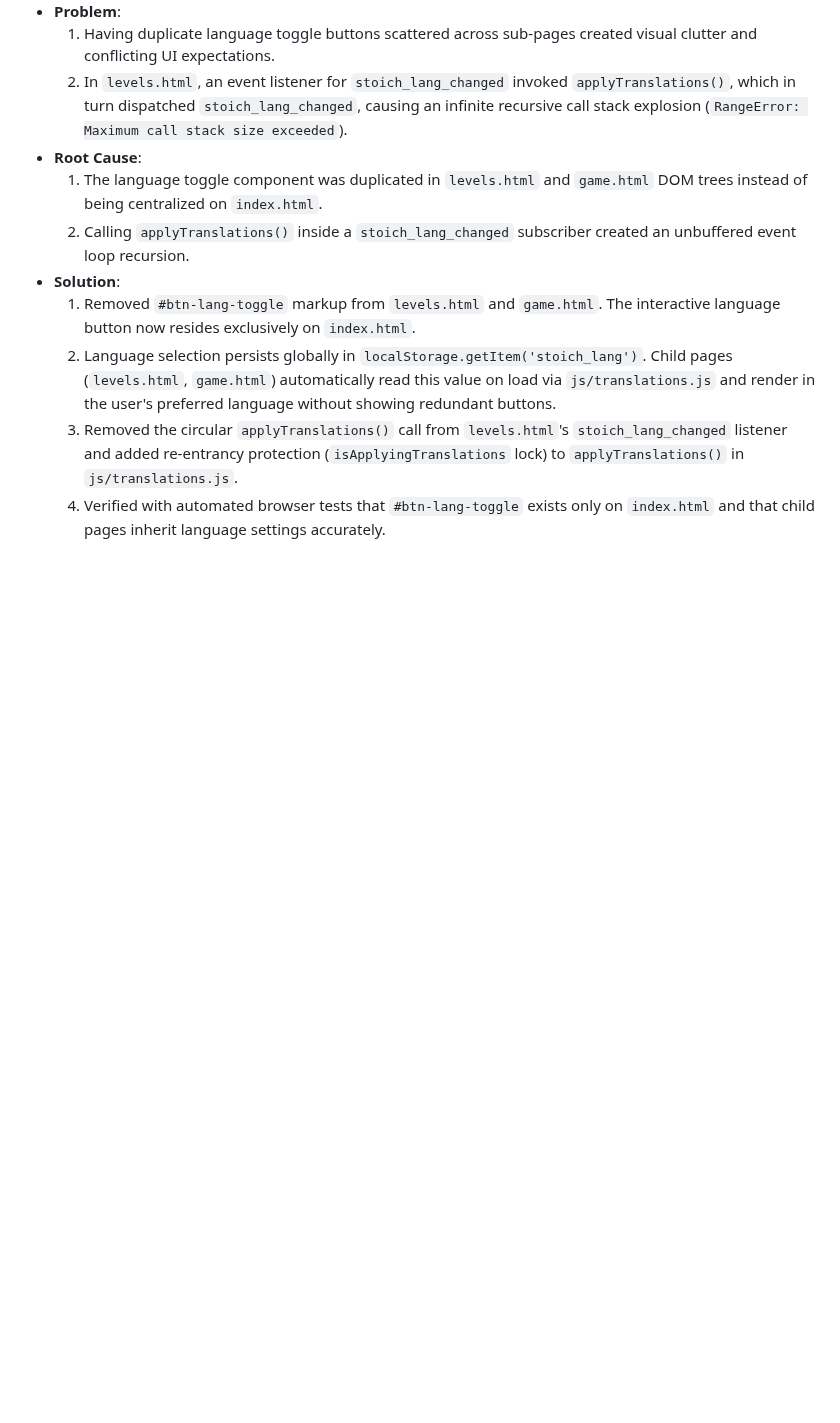
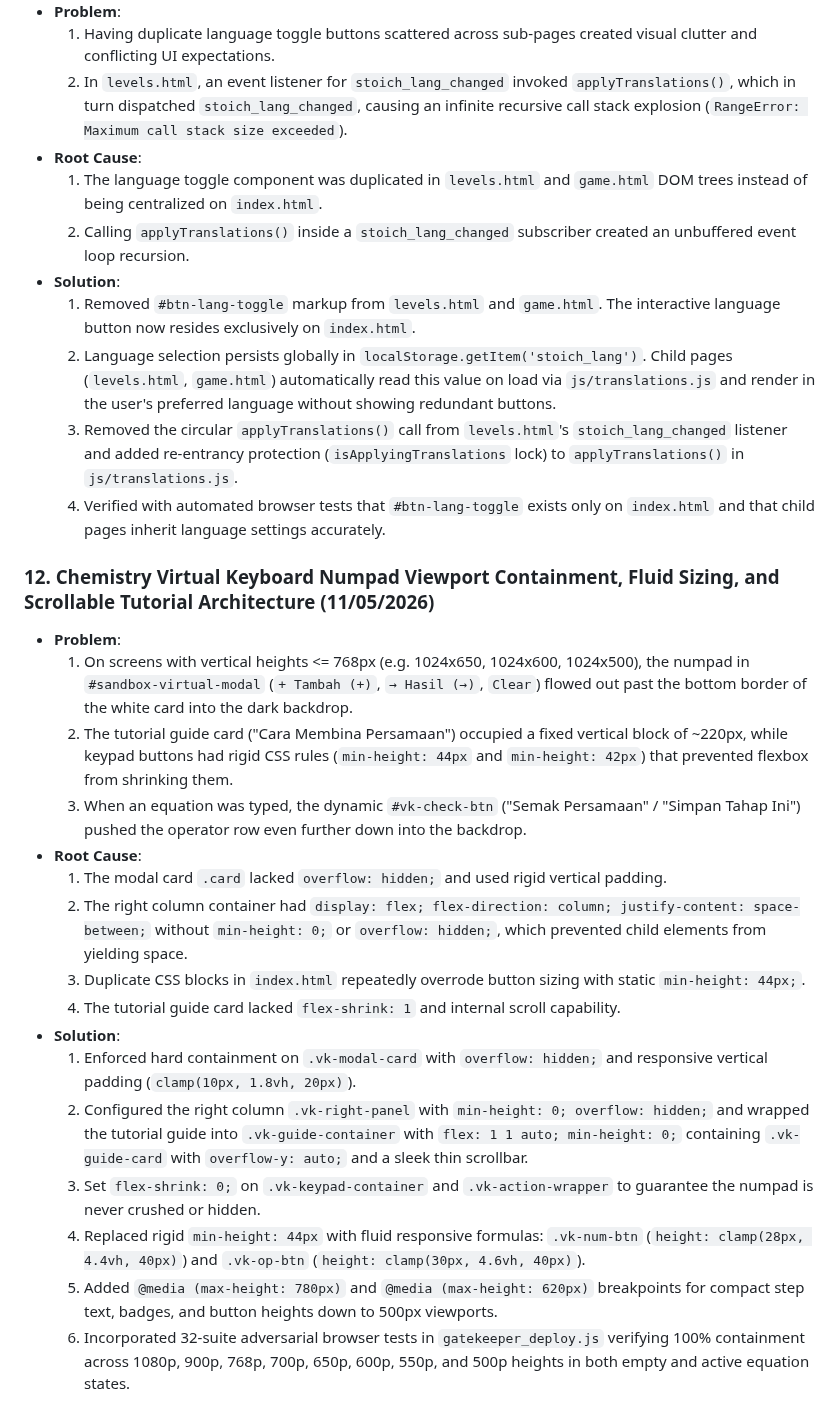
Before and after one commit to d-did-this/stoichbalance-web, a Markdown page: LESSONS_LEARNED.md, the part around the change. Rendered like a GitHub page; blank space fills up the shorter version.

Commit message:
Production release: Chemistry virtual keyboard numpad strict boundary containment across all screen heights down to 500px, fluid button clamp sizing, scrollable tutorial card, and zero-overflow layout ()

```diff
--- a/LESSONS_LEARNED.md
+++ b/LESSONS_LEARNED.md
@@ -463,3 +463,22 @@
   2. Language selection persists globally in `localStorage.getItem('stoich_lang')`. Child pages (`levels.html`, `game.html`) automatically read this value on load via `js/translations.js` and render in the user's preferred language without showing redundant buttons.
   3. Removed the circular `applyTranslations()` call from `levels.html`'s `stoich_lang_changed` listener and added re-entrancy protection (`isApplyingTranslations` lock) to `applyTranslations()` in `js/translations.js`.
   4. Verified with automated browser tests that `#btn-lang-toggle` exists only on `index.html` and that child pages inherit language settings accurately.
+
+
+### 12. Chemistry Virtual Keyboard Numpad Viewport Containment, Fluid Sizing, and Scrollable Tutorial Architecture (11/05/2026)
+- **Problem**:
+  1. On screens with vertical heights <= 768px (e.g. 1024x650, 1024x600, 1024x500), the numpad in `#sandbox-virtual-modal` (`+ Tambah (+)`, `→ Hasil (→)`, `Clear`) flowed out past the bottom border of the white card into the dark backdrop.
+  2. The tutorial guide card ("Cara Membina Persamaan") occupied a fixed vertical block of ~220px, while keypad buttons had rigid CSS rules (`min-height: 44px` and `min-height: 42px`) that prevented flexbox from shrinking them.
+  3. When an equation was typed, the dynamic `#vk-check-btn` ("Semak Persamaan" / "Simpan Tahap Ini") pushed the operator row even further down into the backdrop.
+- **Root Cause**:
+  1. The modal card `.card` lacked `overflow: hidden;` and used rigid vertical padding.
+  2. The right column container had `display: flex; flex-direction: column; justify-content: space-between;` without `min-height: 0;` or `overflow: hidden;`, which prevented child elements from yielding space.
+  3. Duplicate CSS blocks in `index.html` repeatedly overrode button sizing with static `min-height: 44px;`.
+  4. The tutorial guide card lacked `flex-shrink: 1` and internal scroll capability.
+- **Solution**:
+  1. Enforced hard containment on `.vk-modal-card` with `overflow: hidden;` and responsive vertical padding (`clamp(10px, 1.8vh, 20px)`).
+  2. Configured the right column `.vk-right-panel` with `min-height: 0; overflow: hidden;` and wrapped the tutorial guide into `.vk-guide-container` with `flex: 1 1 auto; min-height: 0;` containing `.vk-guide-card` with `overflow-y: auto;` and a sleek thin scrollbar.
+  3. Set `flex-shrink: 0;` on `.vk-keypad-container` and `.vk-action-wrapper` to guarantee the numpad is never crushed or hidden.
+  4. Replaced rigid `min-height: 44px` with fluid responsive formulas: `.vk-num-btn` (`height: clamp(28px, 4.4vh, 40px)`) and `.vk-op-btn` (`height: clamp(30px, 4.6vh, 40px)`).
+  5. Added `@media (max-height: 780px)` and `@media (max-height: 620px)` breakpoints for compact step text, badges, and button heights down to 500px viewports.
+  6. Incorporated 32-suite adversarial browser tests in `gatekeeper_deploy.js` verifying 100% containment across 1080p, 900p, 768p, 700p, 650p, 600p, 550p, and 500p heights in both empty and active equation states.
```
